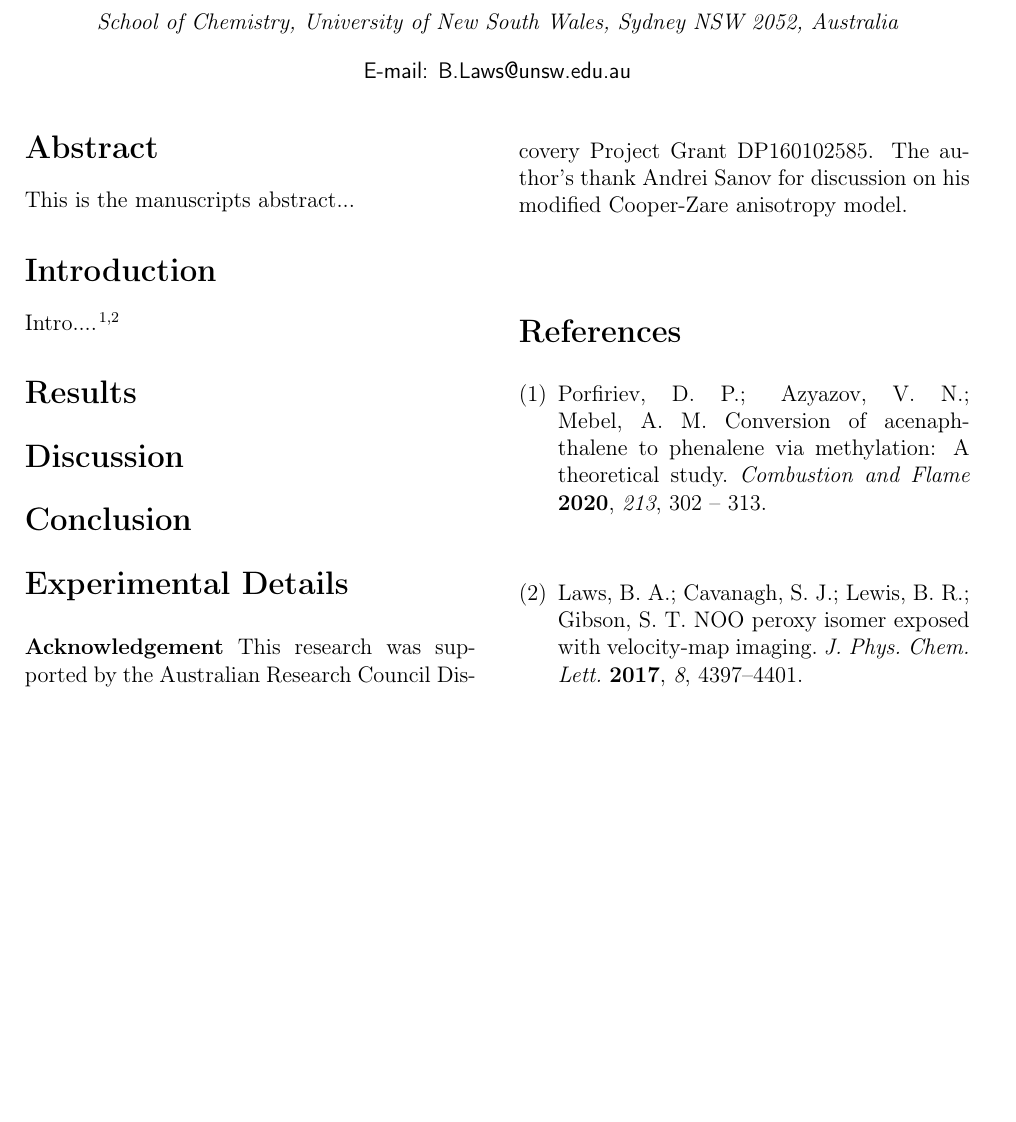
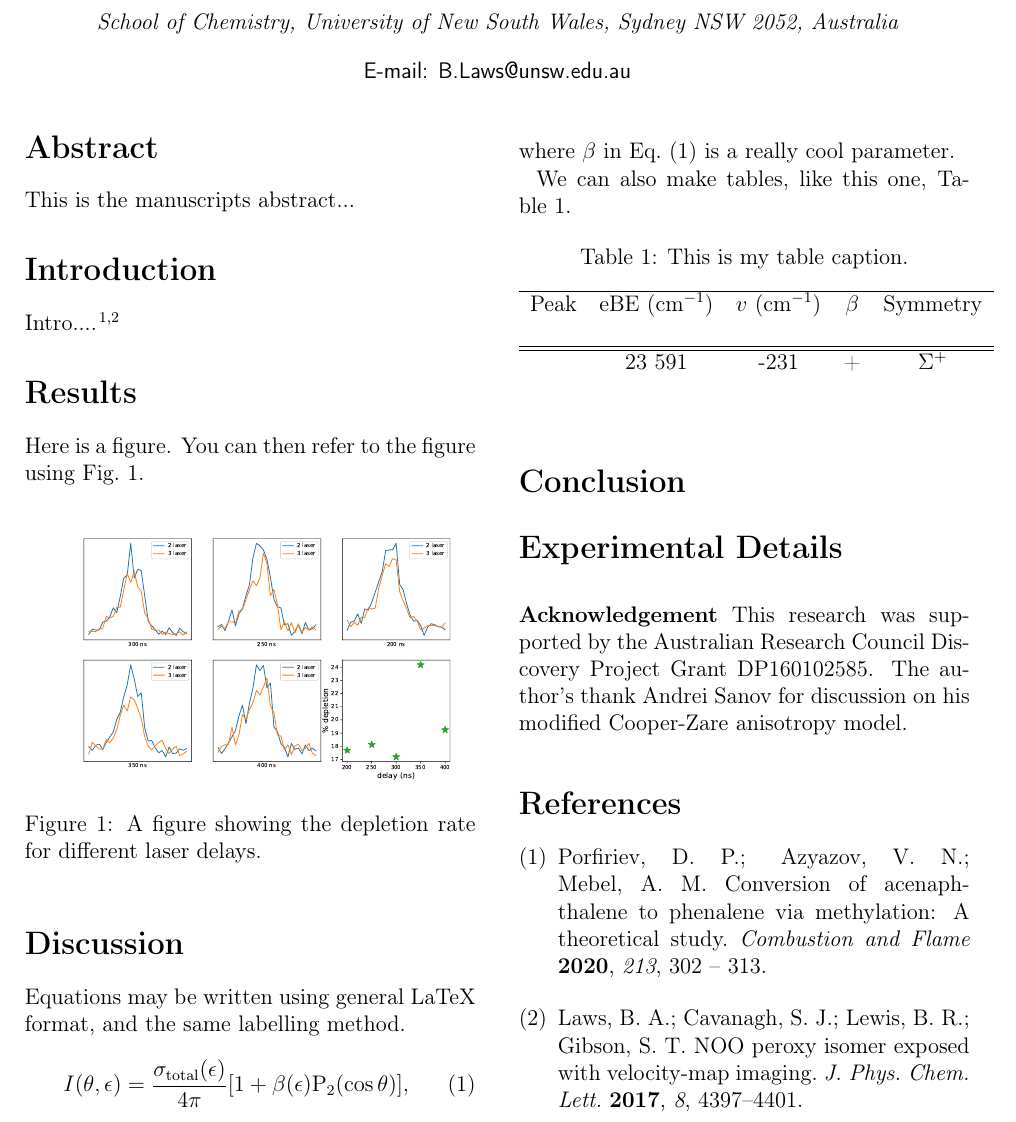
Before and after one commit to benlawskiwi/PhenRad, a LaTeX paper (PhenRad.tex): part of the page, cut so that both start at the same text, the shorter picture padded with empty space. Compiled offline with pdfLaTeX.

Commit message:
add examples in manuscript file

```diff
--- a/PhenRad.tex
+++ b/PhenRad.tex
@@ -26,12 +26,36 @@ This is the manuscripts abstract...
 \section{Introduction}
 Intro....~\cite{por20,law17}
 \section{Results}
+Here is a figure. You can then refer to the figure using Fig.~\ref{fig1-delay}.
+\begin{figure}
+	\includegraphics[width=0.5\textwidth]{Figures/colour-delay}
+	\caption{A figure showing the depletion rate for different laser delays.}
+	\label{fig1-delay}
+\end{figure}
 
 \section{Discussion}
+Equations may be written using general LaTeX format, and the same labelling method.
+\begin{equation}
+I(\theta,\epsilon) = \frac{\sigma_{\text{total}}(\epsilon)}{4\pi}[1+\beta(\epsilon)\text{P}_2(\cos\theta)],
+\label{eq:beta}
+\end{equation}
+where $\beta$ in Eq.~(\ref{eq:beta}) is a really cool parameter.
+
+We can also make tables, like this one, Table~\ref{tab:C2H}.
+\begin{table}
+	\caption{This is my table caption.} \label{tab:C2H}
+	\begin{tabular}{c c c c c}
+		\hline Peak & eBE (cm$^{-1}$) & $v$ (cm$^{-1}$) & $\beta$ & Symmetry \\
+		& & & & \\\hline \hline
+		& 23 591 & -231 & + & $\Sigma^+$
+	\end{tabular}
+\end{table}
 
 \section{Conclusion}
 
 \section{Experimental Details}
+
+
 \begin{acknowledgement}
 	This research was supported by the Australian Research Council Discovery
 	Project Grant DP160102585. The author's thank Andrei Sanov for discussion on his modified Cooper-Zare anisotropy model.
```
Also changed, not shown: PhenRad.pdf, 3 other files.
